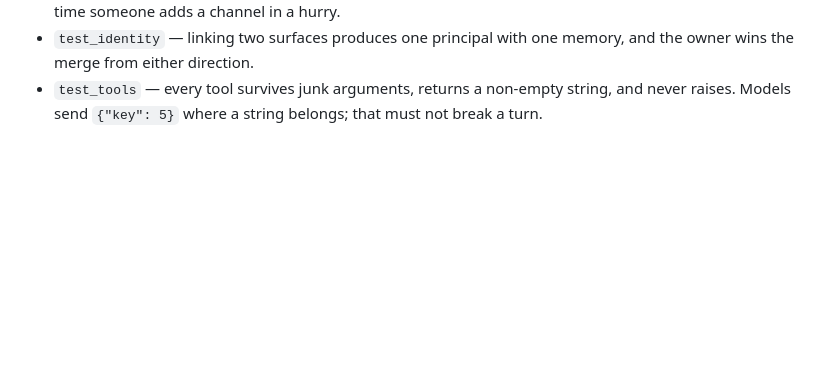
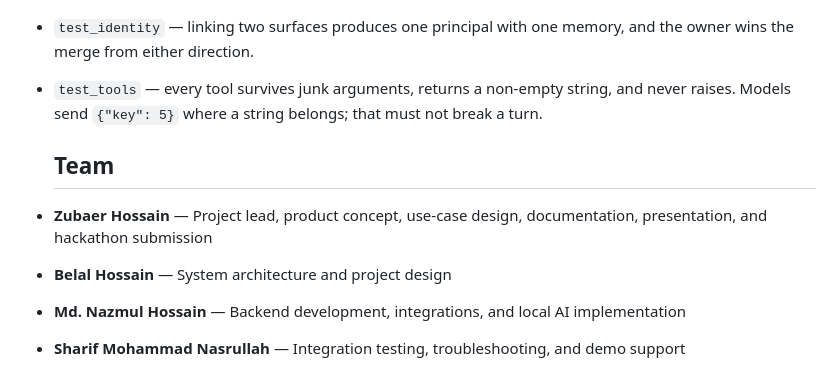
Before and after one commit to iam-nazmul/presence, a Markdown page: README.md, the part around the change. Rendered like a GitHub page; blank space fills up the shorter version.

Commit message:
docs: add project team and contributions
docs: add project team and contributions

```diff
--- a/README.md
+++ b/README.md
@@ -196,3 +196,10 @@ Three of them carry real weight:
   owner wins the merge from either direction.
 - `test_tools` — every tool survives junk arguments, returns a non-empty string, and never
   raises. Models send `{"key": 5}` where a string belongs; that must not break a turn.
+
+  ## Team
+
+- **Zubaer Hossain** — Project lead, product concept, use-case design, documentation, presentation, and hackathon submission
+- **Belal Hossain** — System architecture and project design
+- **Md. Nazmul Hossain** — Backend development, integrations, and local AI implementation
+- **Sharif Mohammad Nasrullah** — Integration testing, troubleshooting, and demo support
```
